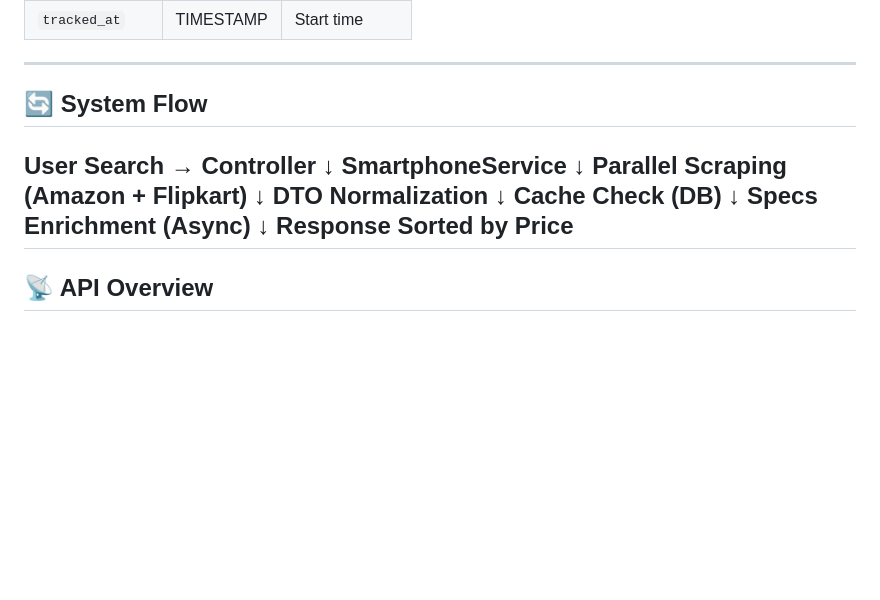
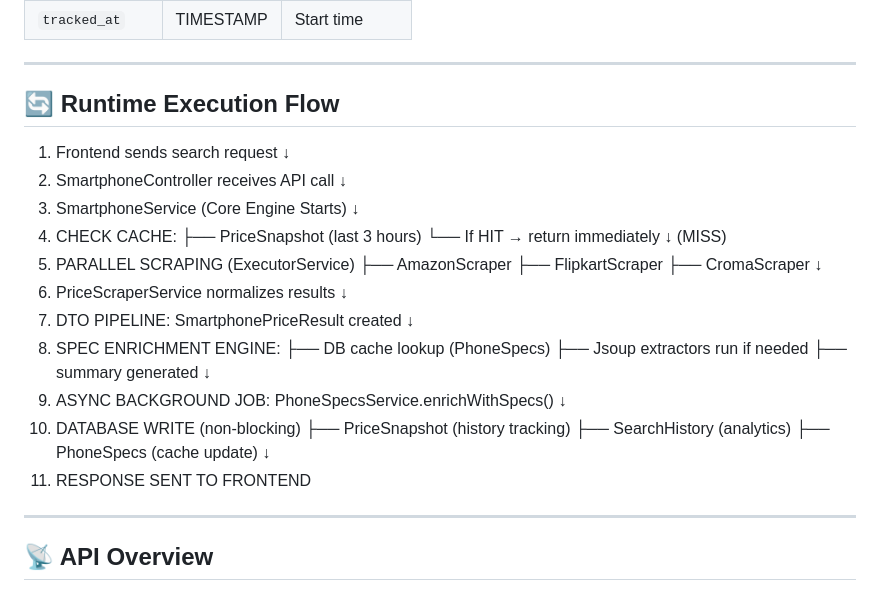
Before and after one commit to CodeByShivam-dev/PriceHawk, a Markdown page: README.md, the part around the change. Rendered like a GitHub page; blank space fills up the shorter version.

```diff
--- a/README.md
+++ b/README.md
@@ -223,20 +223,41 @@ Users waste time switching between:
 
 ---
 
-## 🔄 System Flow
-User Search → Controller
-↓
-SmartphoneService
-↓
-Parallel Scraping (Amazon + Flipkart)
-↓
-DTO Normalization
-↓
-Cache Check (DB)
-↓
-Specs Enrichment (Async)
-↓
-Response Sorted by Price
+## 🔄 Runtime Execution Flow
+1. Frontend sends search request
+        ↓
+2. SmartphoneController receives API call
+        ↓
+3. SmartphoneService (Core Engine Starts)
+        ↓
+4. CHECK CACHE:
+   ├── PriceSnapshot (last 3 hours)
+   └── If HIT → return immediately
+        ↓ (MISS)
+5. PARALLEL SCRAPING (ExecutorService)
+   ├── AmazonScraper
+   ├── FlipkartScraper
+   ├── CromaScraper
+        ↓
+6. PriceScraperService normalizes results
+        ↓
+7. DTO PIPELINE:
+   SmartphonePriceResult created
+        ↓
+8. SPEC ENRICHMENT ENGINE:
+   ├── DB cache lookup (PhoneSpecs)
+   ├── Jsoup extractors run if needed
+   ├── summary generated
+        ↓
+9. ASYNC BACKGROUND JOB:
+   PhoneSpecsService.enrichWithSpecs()
+        ↓
+10. DATABASE WRITE (non-blocking)
+   ├── PriceSnapshot (history tracking)
+   ├── SearchHistory (analytics)
+   ├── PhoneSpecs (cache update)
+        ↓
+11. RESPONSE SENT TO FRONTEND
 ---
 
 ## 📡 API Overview
```
